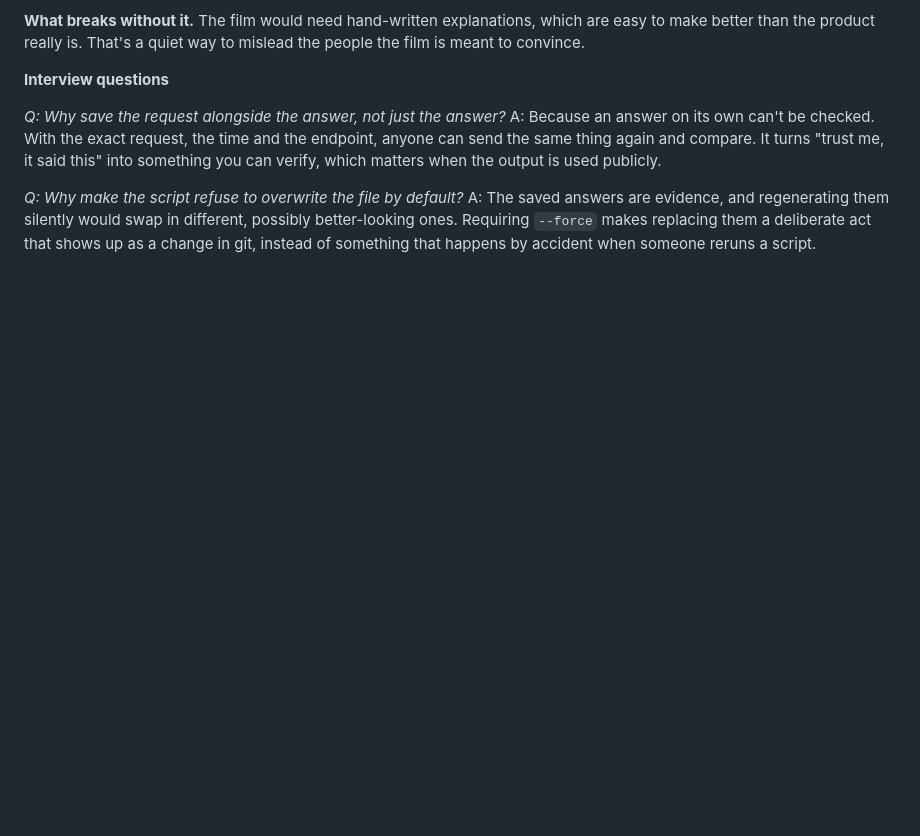
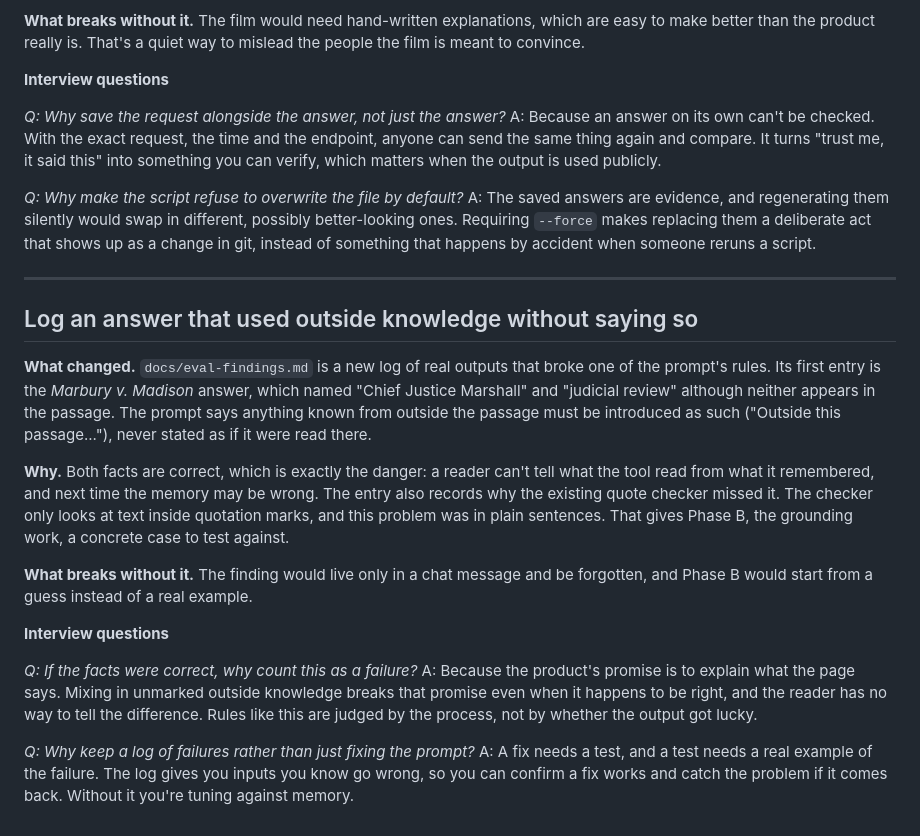
Before and after one commit to rautelaKamal/context-reader, a Markdown page: docs/CHANGES-EXPLAINED.md, the part around the change. GitHub-like rendering; blank space fills up the shorter version.

```diff
--- a/docs/CHANGES-EXPLAINED.md
+++ b/docs/CHANGES-EXPLAINED.md
@@ -1029,3 +1029,37 @@ A: The saved answers are evidence, and regenerating them silently would swap
 in different, possibly better-looking ones. Requiring `--force` makes
 replacing them a deliberate act that shows up as a change in git, instead of
 something that happens by accident when someone reruns a script.
+
+---
+
+## Log an answer that used outside knowledge without saying so
+
+**What changed.** `docs/eval-findings.md` is a new log of real outputs that
+broke one of the prompt's rules. Its first entry is the *Marbury v. Madison*
+answer, which named "Chief Justice Marshall" and "judicial review" although
+neither appears in the passage. The prompt says anything known from outside
+the passage must be introduced as such ("Outside this passage..."), never
+stated as if it were read there.
+
+**Why.** Both facts are correct, which is exactly the danger: a reader can't
+tell what the tool read from what it remembered, and next time the memory may
+be wrong. The entry also records why the existing quote checker missed it. The
+checker only looks at text inside quotation marks, and this problem was in
+plain sentences. That gives Phase B, the grounding work, a concrete case to
+test against.
+
+**What breaks without it.** The finding would live only in a chat message and
+be forgotten, and Phase B would start from a guess instead of a real example.
+
+**Interview questions**
+
+*Q: If the facts were correct, why count this as a failure?*
+A: Because the product's promise is to explain what the page says. Mixing in
+unmarked outside knowledge breaks that promise even when it happens to be
+right, and the reader has no way to tell the difference. Rules like this are
+judged by the process, not by whether the output got lucky.
+
+*Q: Why keep a log of failures rather than just fixing the prompt?*
+A: A fix needs a test, and a test needs a real example of the failure. The log
+gives you inputs you know go wrong, so you can confirm a fix works and catch
+the problem if it comes back. Without it you're tuning against memory.
```
Also changed, not shown: docs/eval-findings.md (added, +43 -0 lines).
